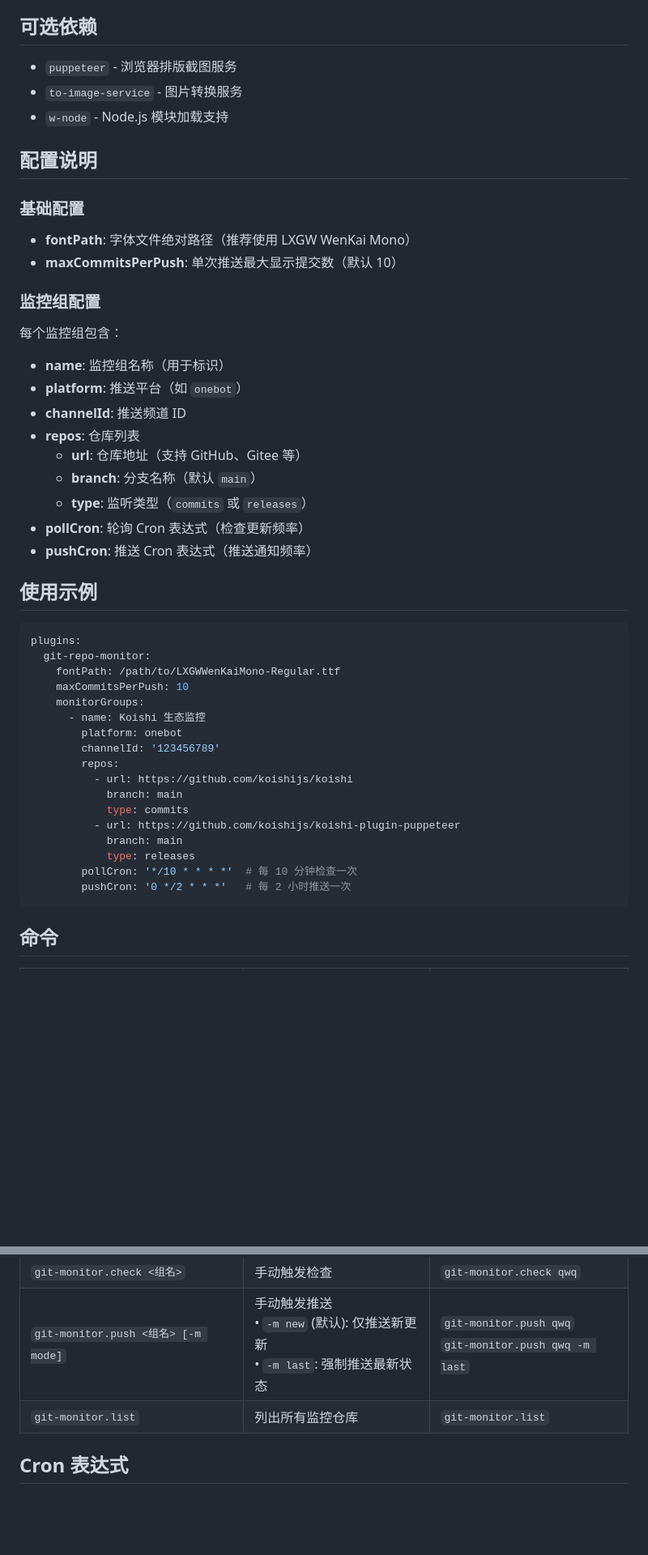
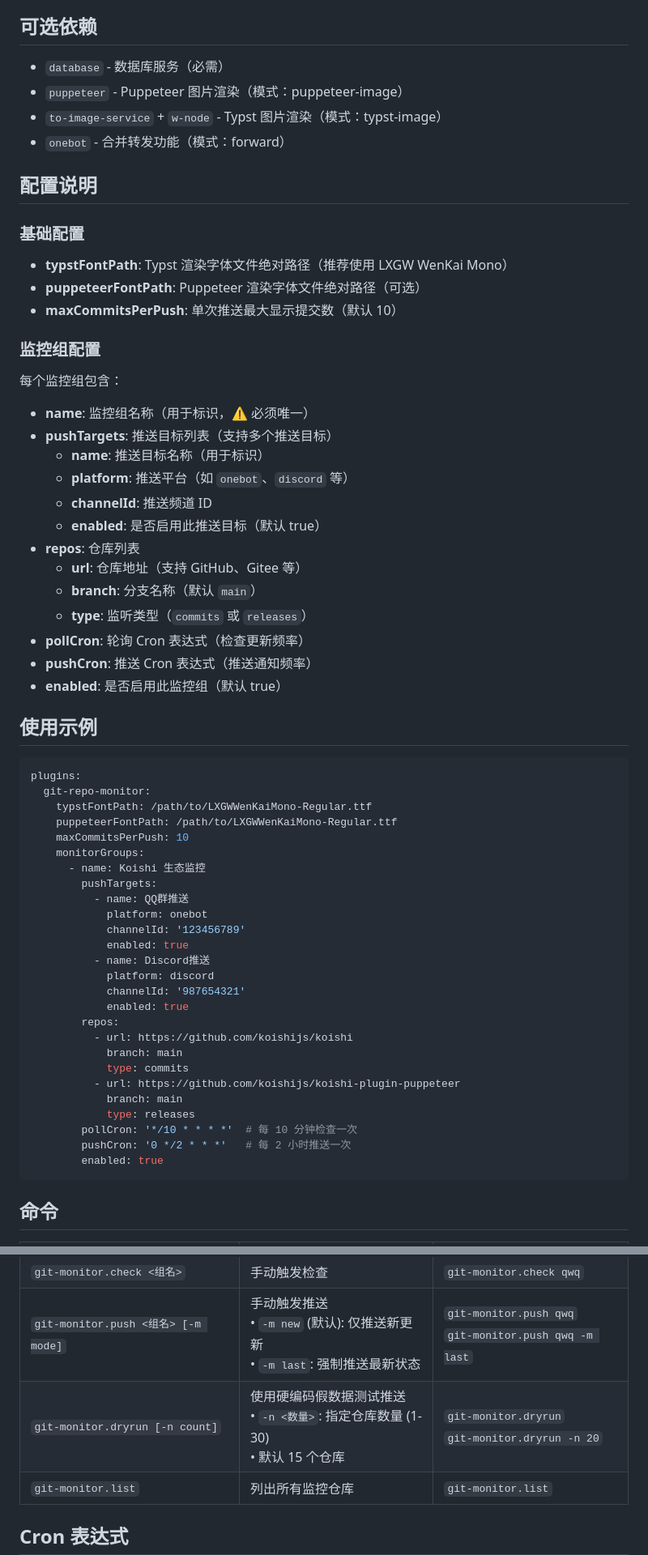
Before and after one commit to VincentZyuApps/koishi-plugin-git-repo-monitor, a Markdown page: README.md, 2 parts joined by grey strips. Shown: that part at 81% size. Drawn GitHub-style; blank space fills up the shorter version.

````diff
--- a/README.md
+++ b/README.md
@@ -28,42 +45,57 @@
 - 📦 **模块化设计**: 清晰的代码结构，易于扩展和维护
 
 ## 可选依赖
-- `puppeteer` - 浏览器排版截图服务
-- `to-image-service` - 图片转换服务
-- `w-node` - Node.js 模块加载支持
+
+- `database` - 数据库服务（必需）
+- `puppeteer` - Puppeteer 图片渲染（模式：puppeteer-image）
+- `to-image-service` + `w-node` - Typst 图片渲染（模式：typst-image）
+- `onebot` - 合并转发功能（模式：forward）
 
 ## 配置说明
 
 ### 基础配置
 
-- **fontPath**: 字体文件绝对路径（推荐使用 LXGW WenKai Mono）
+- **typstFontPath**: Typst 渲染字体文件绝对路径（推荐使用 LXGW WenKai Mono）
+- **puppeteerFontPath**: Puppeteer 渲染字体文件绝对路径（可选）
 - **maxCommitsPerPush**: 单次推送最大显示提交数（默认 10）
 
 ### 监控组配置
 
 每个监控组包含：
 
-- **name**: 监控组名称（用于标识）
-- **platform**: 推送平台（如 `onebot`）
-- **channelId**: 推送频道 ID
+- **name**: 监控组名称（用于标识，⚠️ 必须唯一）
+- **pushTargets**: 推送目标列表（支持多个推送目标）
+  - **name**: 推送目标名称（用于标识）
+  - **platform**: 推送平台（如 `onebot`、`discord` 等）
+  - **channelId**: 推送频道 ID
+  - **enabled**: 是否启用此推送目标（默认 true）
 - **repos**: 仓库列表
   - **url**: 仓库地址（支持 GitHub、Gitee 等）
   - **branch**: 分支名称（默认 `main`）
   - **type**: 监听类型（`commits` 或 `releases`）
 - **pollCron**: 轮询 Cron 表达式（检查更新频率）
 - **pushCron**: 推送 Cron 表达式（推送通知频率）
+- **enabled**: 是否启用此监控组（默认 true）
 
 ## 使用示例
 
 ```yaml
 plugins:
   git-repo-monitor:
-    fontPath: /path/to/LXGWWenKaiMono-Regular.ttf
+    typstFontPath: /path/to/LXGWWenKaiMono-Regular.ttf
+    puppeteerFontPath: /path/to/LXGWWenKaiMono-Regular.ttf
     maxCommitsPerPush: 10
     monitorGroups:
       - name: Koishi 生态监控
-        platform: onebot
-        channelId: '123456789'
+        pushTargets:
+          - name: QQ群推送
+            platform: onebot
+            channelId: '123456789'
+            enabled: true
+          - name: Discord推送
+            platform: discord
+            channelId: '987654321'
+            enabled: true
         repos:
           - url: https://github.com/koishijs/koishi
             branch: main
@@ -73,6 +105,7 @@ plugins:
             type: releases
         pollCron: '*/10 * * * *'  # 每 10 分钟检查一次
         pushCron: '0 */2 * * *'   # 每 2 小时推送一次
+        enabled: true
 ```
 
 ## 命令
@@ -82,6 +115,7 @@ plugins:
 | `git-monitor` | 查看监控状态 | `git-monitor` |
 | `git-monitor.check <组名>` | 手动触发检查 | `git-monitor.check qwq` |
 | `git-monitor.push <组名> [-m mode]` | 手动触发推送<br>• `-m new` (默认): 仅推送新更新<br>• `-m last`: 强制推送最新状态 | `git-monitor.push qwq`<br>`git-monitor.push qwq -m last` |
+| `git-monitor.dryrun [-n count]` | 使用硬编码假数据测试推送<br>• `-n <数量>`: 指定仓库数量 (1-30)<br>• 默认 15 个仓库 | `git-monitor.dryrun`<br>`git-monitor.dryrun -n 20` |
 | `git-monitor.list` | 列出所有监控仓库 | `git-monitor.list` |
 
 ## Cron 表达式
````
Also changed, not shown: other parts of README.md (+29 -10 lines), doc/forward-preview.png (added), doc/typst-preview.png (added), 9 other files.
